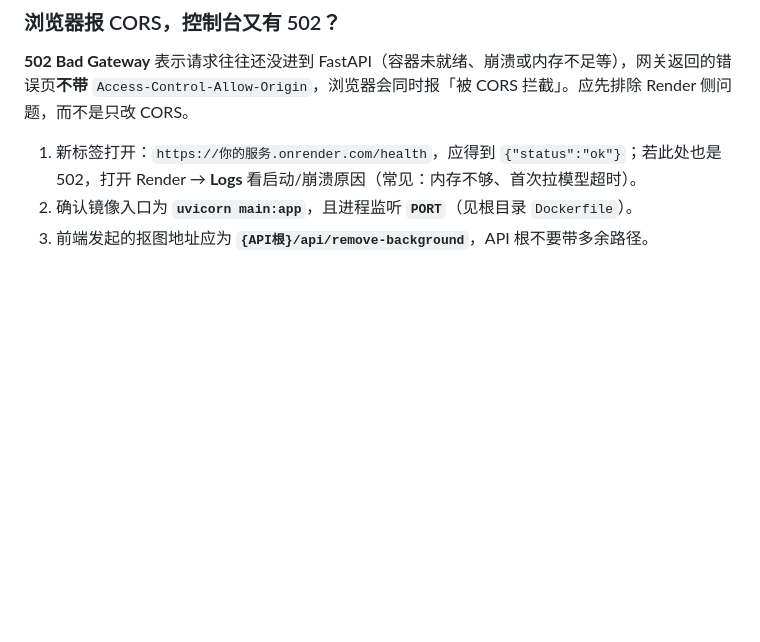
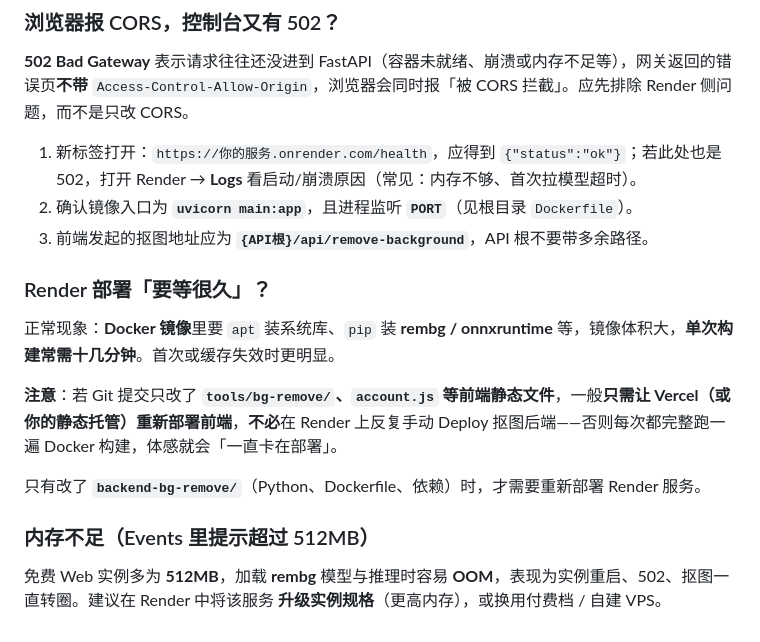
Before and after one commit to wangmiao033/privacy.hnchpower.cn, a Markdown page: backend-bg-remove/README.md, the part around the change. GitHub-like rendering; blank space fills up the shorter version.

Commit message:
docs(bg-remove): Render 构建耗时说明与何时需 redeploy
Co-authored-by: Cursor <cursoragent@cursor.com>

```diff
--- a/backend-bg-remove/README.md
+++ b/backend-bg-remove/README.md
@@ -85,3 +85,15 @@ docker run --rm -p 8000:8000 hn-bg-remove
 1. 新标签打开：`https://你的服务.onrender.com/health`，应得到 `{"status":"ok"}`；若此处也是 502，打开 Render → **Logs** 看启动/崩溃原因（常见：内存不够、首次拉模型超时）。
 2. 确认镜像入口为 **`uvicorn main:app`**，且进程监听 **`PORT`**（见根目录 `Dockerfile`）。
 3. 前端发起的抠图地址应为 **`{API根}/api/remove-background`**，API 根不要带多余路径。
+
+### Render 部署「要等很久」？
+
+正常现象：**Docker 镜像**里要 `apt` 装系统库、`pip` 装 **rembg / onnxruntime** 等，镜像体积大，**单次构建常需十几分钟**。首次或缓存失效时更明显。
+
+**注意**：若 Git 提交只改了 **`tools/bg-remove/`、`account.js` 等前端静态文件**，一般**只需让 Vercel（或你的静态托管）重新部署前端**，**不必**在 Render 上反复手动 Deploy 抠图后端——否则每次都完整跑一遍 Docker 构建，体感就会「一直卡在部署」。
+
+只有改了 **`backend-bg-remove/`**（Python、Dockerfile、依赖）时，才需要重新部署 Render 服务。
+
+### 内存不足（Events 里提示超过 512MB）
+
+免费 Web 实例多为 **512MB**，加载 **rembg** 模型与推理时容易 **OOM**，表现为实例重启、502、抠图一直转圈。建议在 Render 中将该服务 **升级实例规格**（更高内存），或换用付费档 / 自建 VPS。
```
